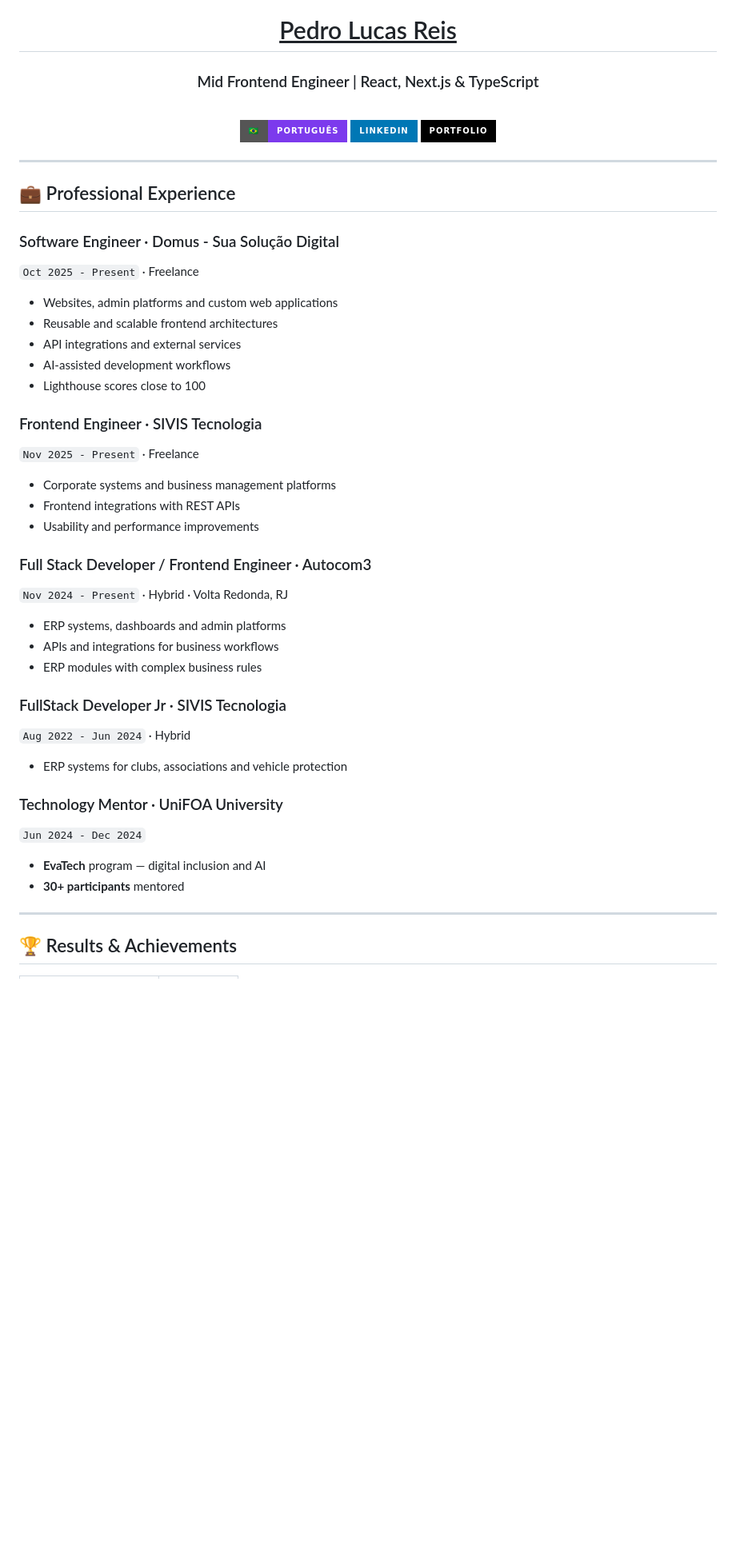
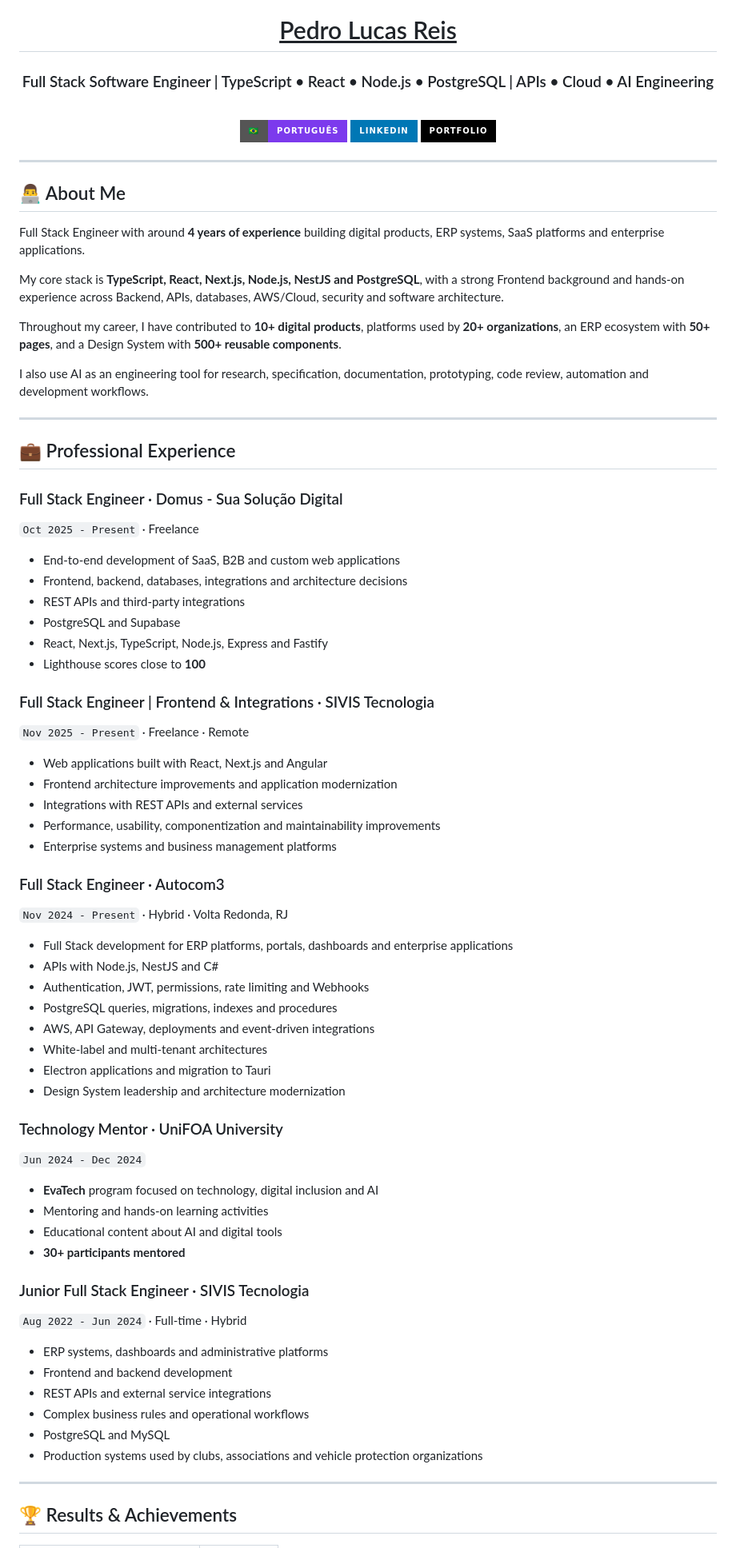
Before and after one commit to PedroReoli/PedroReoli, a Markdown page: README.md, the part around one of its changes. Shown at 80% size. GitHub-like rendering; badges without logos; blank space fills up the shorter version.

```diff
--- a/README.md
+++ b/README.md
@@ -2,7 +2,7 @@
 
 # <u>Pedro Lucas Reis</u>
 
-### Mid Frontend Engineer | React, Next.js & TypeScript
+### Full Stack Software Engineer | TypeScript • React • Node.js • PostgreSQL | APIs • Cloud • AI Engineering
 
 <br>
 
@@ -14,41 +14,68 @@
 
 ---
 
+## 👨‍💻 About Me
+
+Full Stack Engineer with around **4 years of experience** building digital products, ERP systems, SaaS platforms and enterprise applications.
+
+My core stack is **TypeScript, React, Next.js, Node.js, NestJS and PostgreSQL**, with a strong Frontend background and hands-on experience across Backend, APIs, databases, AWS/Cloud, security and software architecture.
+
+Throughout my career, I have contributed to **10+ digital products**, platforms used by **20+ organizations**, an ERP ecosystem with **50+ pages**, and a Design System with **500+ reusable components**.
+
+I also use AI as an engineering tool for research, specification, documentation, prototyping, code review, automation and development workflows.
+
+---
+
 ## 💼 Professional Experience
 
-### Software Engineer · Domus - Sua Solução Digital
+### Full Stack Engineer · Domus - Sua Solução Digital
 `Oct 2025 - Present` · Freelance
 
-- Websites, admin platforms and custom web applications
-- Reusable and scalable frontend architectures
-- API integrations and external services
-- AI-assisted development workflows
-- Lighthouse scores close to 100
+- End-to-end development of SaaS, B2B and custom web applications
+- Frontend, backend, databases, integrations and architecture decisions
+- REST APIs and third-party integrations
+- PostgreSQL and Supabase
+- React, Next.js, TypeScript, Node.js, Express and Fastify
+- Lighthouse scores close to **100**
 
-### Frontend Engineer · SIVIS Tecnologia
-`Nov 2025 - Present` · Freelance
+### Full Stack Engineer | Frontend & Integrations · SIVIS Tecnologia
+`Nov 2025 - Present` · Freelance · Remote
 
-- Corporate systems and business management platforms
-- Frontend integrations with REST APIs
-- Usability and performance improvements
+- Web applications built with React, Next.js and Angular
+- Frontend architecture improvements and application modernization
+- Integrations with REST APIs and external services
+- Performance, usability, componentization and maintainability improvements
+- Enterprise systems and business management platforms
 
-### Full Stack Developer / Frontend Engineer · Autocom3
+### Full Stack Engineer · Autocom3
 `Nov 2024 - Present` · Hybrid · Volta Redonda, RJ
 
-- ERP systems, dashboards and admin platforms
-- APIs and integrations for business workflows
-- ERP modules with complex business rules
-
-### FullStack Developer Jr · SIVIS Tecnologia
-`Aug 2022 - Jun 2024` · Hybrid
-
-- ERP systems for clubs, associations and vehicle protection
+- Full Stack development for ERP platforms, portals, dashboards and enterprise applications
+- APIs with Node.js, NestJS and C#
+- Authentication, JWT, permissions, rate limiting and Webhooks
+- PostgreSQL queries, migrations, indexes and procedures
+- AWS, API Gateway, deployments and event-driven integrations
+- White-label and multi-tenant architectures
+- Electron applications and migration to Tauri
+- Design System leadership and architecture modernization
 
 ### Technology Mentor · UniFOA University
 `Jun 2024 - Dec 2024`
 
-- **EvaTech** program — digital inclusion and AI
-- **30+ participants** mentored
+- **EvaTech** program focused on technology, digital inclusion and AI
+- Mentoring and hands-on learning activities
+- Educational content about AI and digital tools
+- **30+ participants mentored**
+
+### Junior Full Stack Engineer · SIVIS Tecnologia
+`Aug 2022 - Jun 2024` · Full-time · Hybrid
+
+- ERP systems, dashboards and administrative platforms
+- Frontend and backend development
+- REST APIs and external service integrations
+- Complex business rules and operational workflows
+- PostgreSQL and MySQL
+- Production systems used by clubs, associations and vehicle protection organizations
 
 ---
 
```
Also changed, not shown: other parts of README.md (+59 -13 lines).
